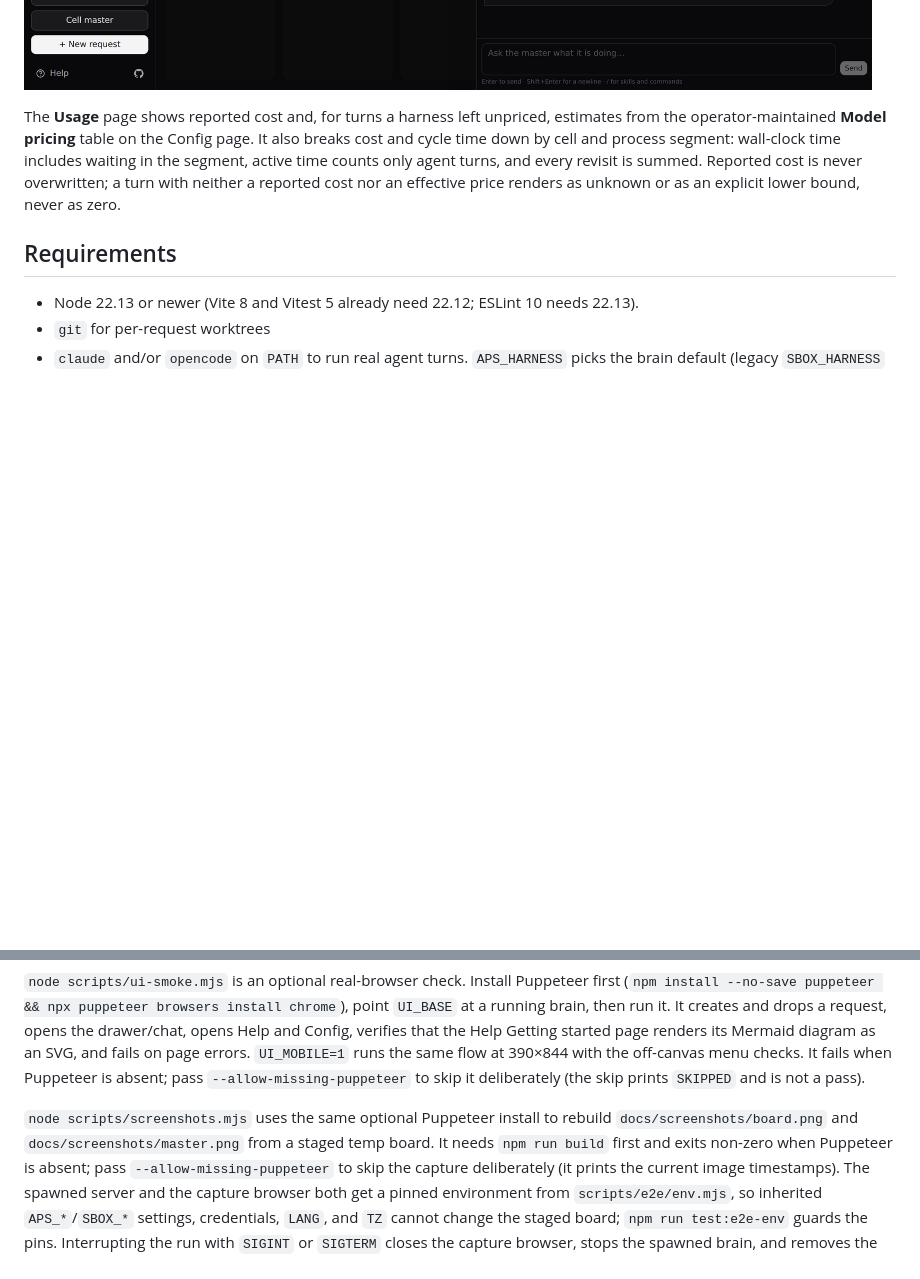
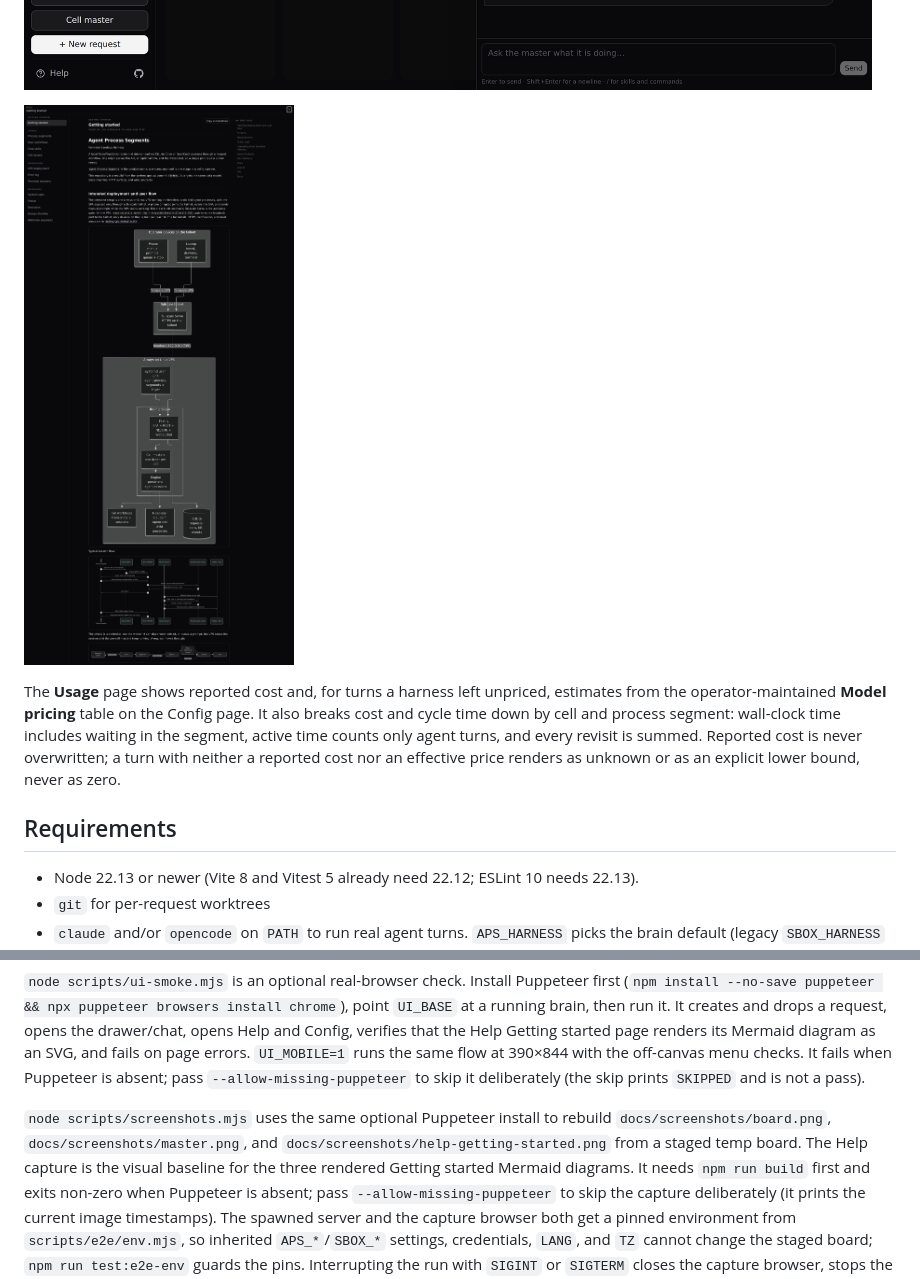
Before and after one commit to jlucero805/AgentProcessSegments, a Markdown page: README.md, 2 parts joined by grey strips. Rendered like a GitHub page; pictures changed too: docs/screenshots/help-getting-started.png (added); blank space fills up the shorter version.

Commit message:
feat(scripts): capture Help diagrams screenshot baseline

```diff
--- a/README.md
+++ b/README.md
@@ -135,6 +135,8 @@ mean to skip: it prints each image's timestamp so a stale capture stays visible.
 ![Agent Process Segments board with staged tasks across Requests, Plan, Implement, Review, Merge, and Finalize](docs/screenshots/board.png)
 
 ![Cell master drawer showing status, cron loop, activity, and chat](docs/screenshots/master.png)
+
+![Help Getting started page with the deployment flowchart, sequence diagram, and process-segment flowchart rendered by Mermaid](docs/screenshots/help-getting-started.png)
 
 The **Usage** page shows reported cost and, for turns a harness left unpriced, estimates
 from the operator-maintained **Model pricing** table on the Config page. It also breaks
@@ -829,7 +831,9 @@ absent; pass `--allow-missing-puppeteer` to skip it deliberately (the skip print
 `SKIPPED` and is not a pass).
 
 `node scripts/screenshots.mjs` uses the same optional Puppeteer install to rebuild
-`docs/screenshots/board.png` and `docs/screenshots/master.png` from a staged temp board.
+`docs/screenshots/board.png`, `docs/screenshots/master.png`, and
+`docs/screenshots/help-getting-started.png` from a staged temp board. The Help capture
+is the visual baseline for the three rendered Getting started Mermaid diagrams.
 It needs `npm run build` first and exits non-zero when Puppeteer is absent; pass
 `--allow-missing-puppeteer` to skip the capture deliberately (it prints the current
 image timestamps). The spawned server and the capture browser both get a pinned
```
Also changed, not shown: 3 other files.
